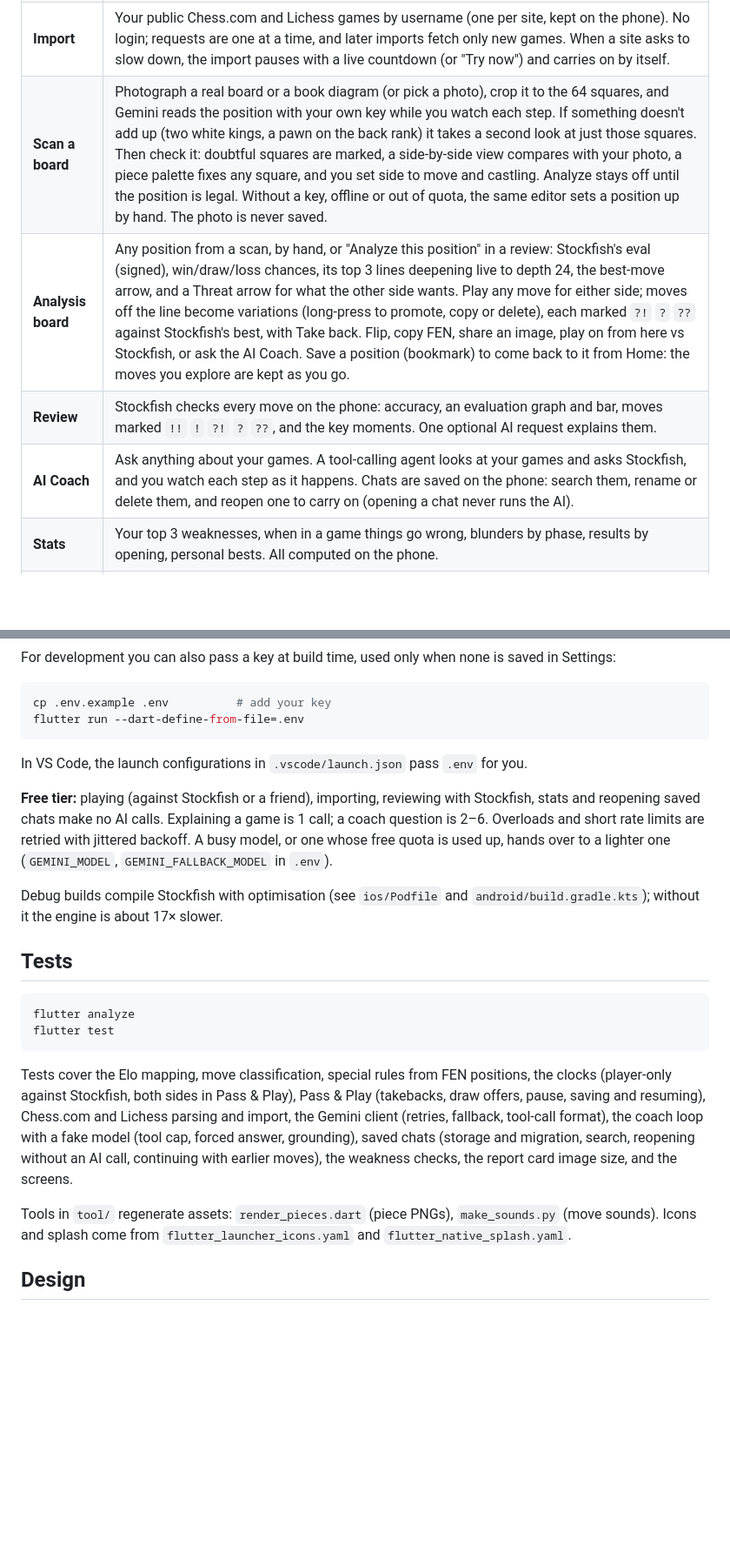
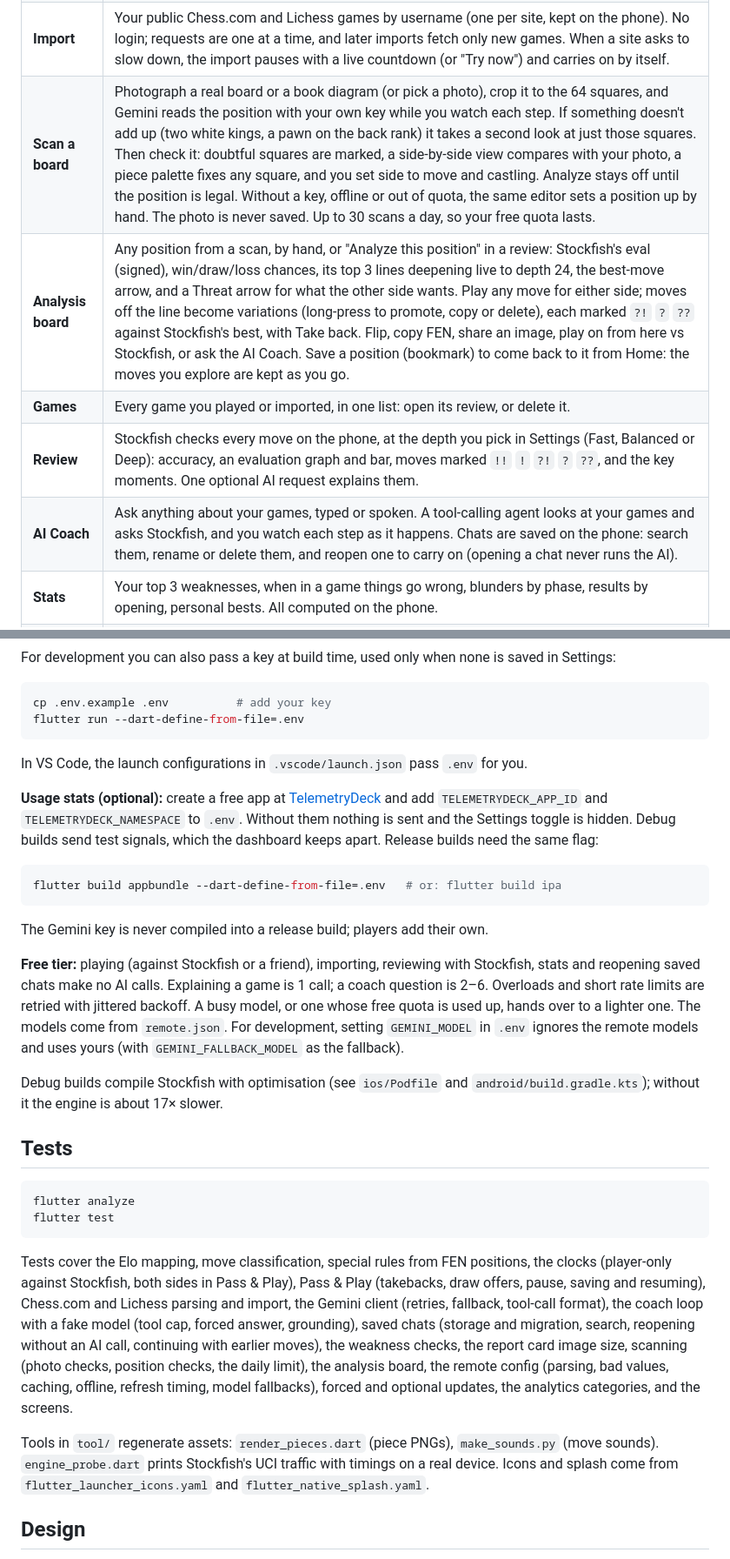
Before and after one commit to amitgp853/rooksight, a Markdown page: README.md, 2 parts joined by grey strips. Shown at 87% size. Rendered like a GitHub page; blank space fills up the shorter version.

````diff
--- a/README.md
+++ b/README.md
@@ -42,10 +42,11 @@ Flutter · Android and iOS · no login, no backend, free to run ·
 | **Play** | Stockfish from 400 to 3000 Elo (step 200), your colour and time control. Only you are timed; Stockfish plays without a clock. Hints, take-backs in practice mode, draw offers, every rule (castling, en passant, promotion, repetition, 50-move rule, insufficient material). An unfinished game waits on Home. |
 | **Pass & Play** | Two players on one phone, fully offline, both clocks running. The board turns for the player to move, or a face-to-face layout lets the phone lie flat between you (pieces turn to face whoever's move it is). Takebacks and draw offers need the other player's OK. Pause hides the board; "Save and finish later" keeps the game on Home. Finished games are saved from the first player's side and count in their stats. |
 | **Import** | Your public Chess.com and Lichess games by username (one per site, kept on the phone). No login; requests are one at a time, and later imports fetch only new games. When a site asks to slow down, the import pauses with a live countdown (or "Try now") and carries on by itself. |
-| **Scan a board** | Photograph a real board or a book diagram (or pick a photo), crop it to the 64 squares, and Gemini reads the position with your own key while you watch each step. If something doesn't add up (two white kings, a pawn on the back rank) it takes a second look at just those squares. Then check it: doubtful squares are marked, a side-by-side view compares with your photo, a piece palette fixes any square, and you set side to move and castling. Analyze stays off until the position is legal. Without a key, offline or out of quota, the same editor sets a position up by hand. The photo is never saved. |
+| **Scan a board** | Photograph a real board or a book diagram (or pick a photo), crop it to the 64 squares, and Gemini reads the position with your own key while you watch each step. If something doesn't add up (two white kings, a pawn on the back rank) it takes a second look at just those squares. Then check it: doubtful squares are marked, a side-by-side view compares with your photo, a piece palette fixes any square, and you set side to move and castling. Analyze stays off until the position is legal. Without a key, offline or out of quota, the same editor sets a position up by hand. The photo is never saved. Up to 30 scans a day, so your free quota lasts. |
 | **Analysis board** | Any position from a scan, by hand, or "Analyze this position" in a review: Stockfish's eval (signed), win/draw/loss chances, its top 3 lines deepening live to depth 24, the best-move arrow, and a Threat arrow for what the other side wants. Play any move for either side; moves off the line become variations (long-press to promote, copy or delete), each marked `?!` `?` `??` against Stockfish's best, with Take back. Flip, copy FEN, share an image, play on from here vs Stockfish, or ask the AI Coach. Save a position (bookmark) to come back to it from Home: the moves you explore are kept as you go. |
-| **Review** | Stockfish checks every move on the phone: accuracy, an evaluation graph and bar, moves marked `!!` `!` `?!` `?` `??`, and the key moments. One optional AI request explains them. |
-| **AI Coach** | Ask anything about your games. A tool-calling agent looks at your games and asks Stockfish, and you watch each step as it happens. Chats are saved on the phone: search them, rename or delete them, and reopen one to carry on (opening a chat never runs the AI). |
+| **Games** | Every game you played or imported, in one list: open its review, or delete it. |
+| **Review** | Stockfish checks every move on the phone, at the depth you pick in Settings (Fast, Balanced or Deep): accuracy, an evaluation graph and bar, moves marked `!!` `!` `?!` `?` `??`, and the key moments. One optional AI request explains them. |
+| **AI Coach** | Ask anything about your games, typed or spoken. A tool-calling agent looks at your games and asks Stockfish, and you watch each step as it happens. Chats are saved on the phone: search them, rename or delete them, and reopen one to carry on (opening a chat never runs the AI). |
 | **Stats** | Your top 3 weaknesses, when in a game things go wrong, blunders by phase, results by opening, personal bests. All computed on the phone. |
 | **Report card** | A 1080 × 1350 image of a game (accuracy, best move, worst blunder, verdict) to share. |
 
@@ -175,11 +223,24 @@ flutter run --dart-define-from-file=.env
 In VS Code, the launch configurations in `.vscode/launch.json` pass `.env` for
 you.
 
+**Usage stats (optional):** create a free app at
+[TelemetryDeck](https://dashboard.telemetrydeck.com) and add
+`TELEMETRYDECK_APP_ID` and `TELEMETRYDECK_NAMESPACE` to `.env`. Without them
+nothing is sent and the Settings toggle is hidden. Debug builds send test
+signals, which the dashboard keeps apart. Release builds need the same flag:
+
+```sh
+flutter build appbundle --dart-define-from-file=.env   # or: flutter build ipa
+```
+
+The Gemini key is never compiled into a release build; players add their own.
+
 **Free tier:** playing (against Stockfish or a friend), importing, reviewing
 with Stockfish, stats and reopening saved chats make no AI calls. Explaining a game is 1 call; a coach question is 2–6. Overloads and
 short rate limits are retried with jittered backoff. A busy model, or one whose
-free quota is used up, hands over to a lighter one (`GEMINI_MODEL`,
-`GEMINI_FALLBACK_MODEL` in `.env`).
+free quota is used up, hands over to a lighter one. The models come from
+`remote.json`. For development, setting `GEMINI_MODEL` in `.env` ignores the
+remote models and uses yours (with `GEMINI_FALLBACK_MODEL` as the fallback).
 
 Debug builds compile Stockfish with optimisation (see `ios/Podfile` and
 `android/build.gradle.kts`); without it the engine is about 17× slower.
@@ -198,10 +259,14 @@ Lichess parsing and import, the Gemini client (retries, fallback, tool-call
 format), the coach loop with a fake model (tool cap, forced answer, grounding),
 saved chats (storage and migration, search, reopening without an AI call,
 continuing with earlier moves), the weakness checks, the report card image size,
-and the screens.
+scanning (photo checks, position checks, the daily limit), the analysis board,
+the remote config (parsing, bad values, caching, offline, refresh timing, model
+fallbacks), forced and optional updates, the analytics categories, and the
+screens.
 
 Tools in `tool/` regenerate assets: `render_pieces.dart` (piece PNGs),
-`make_sounds.py` (move sounds).
+`make_sounds.py` (move sounds). `engine_probe.dart` prints Stockfish's UCI
+traffic with timings on a real device.
 Icons and splash come from `flutter_launcher_icons.yaml` and
 `flutter_native_splash.yaml`.
 
````
Also changed, not shown: other parts of README.md (+51 -4 lines).
